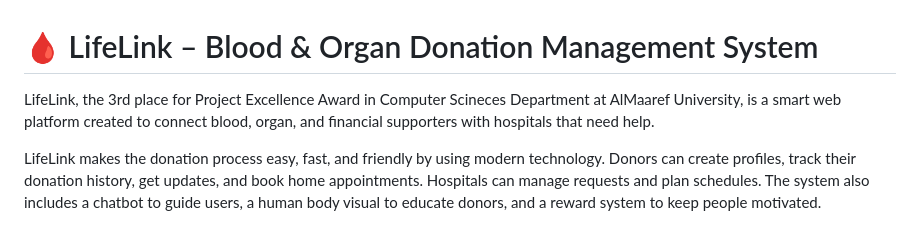
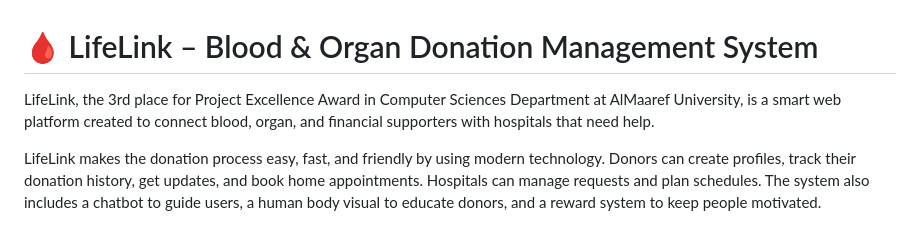
Before and after one commit to Nour-Merhi/LifeLink, a Markdown page: README.md, the part around the change. GitHub-like rendering.

Commit message:
Fix spelling error in README.md
Corrected spelling of 'Scineces' to 'Sciences' in the README.

```diff
--- a/README.md
+++ b/README.md
@@ -1,6 +1,6 @@
 # 🩸 LifeLink – Blood & Organ Donation Management System
 
-LifeLink, the 3rd place for Project Excellence Award in Computer Scineces Department at AlMaaref University, is a smart web platform created to connect blood, organ, and financial supporters with hospitals that need help.
+LifeLink, the 3rd place for Project Excellence Award in Computer Sciences Department at AlMaaref University, is a smart web platform created to connect blood, organ, and financial supporters with hospitals that need help.
 
 LifeLink makes the donation process easy, fast, and friendly by using modern technology. Donors can create profiles, track their donation history, get updates, and book home appointments. Hospitals can manage requests and plan schedules. The system also includes a chatbot to guide users, a human body visual to educate donors, and a reward system to keep people motivated.
 
```
